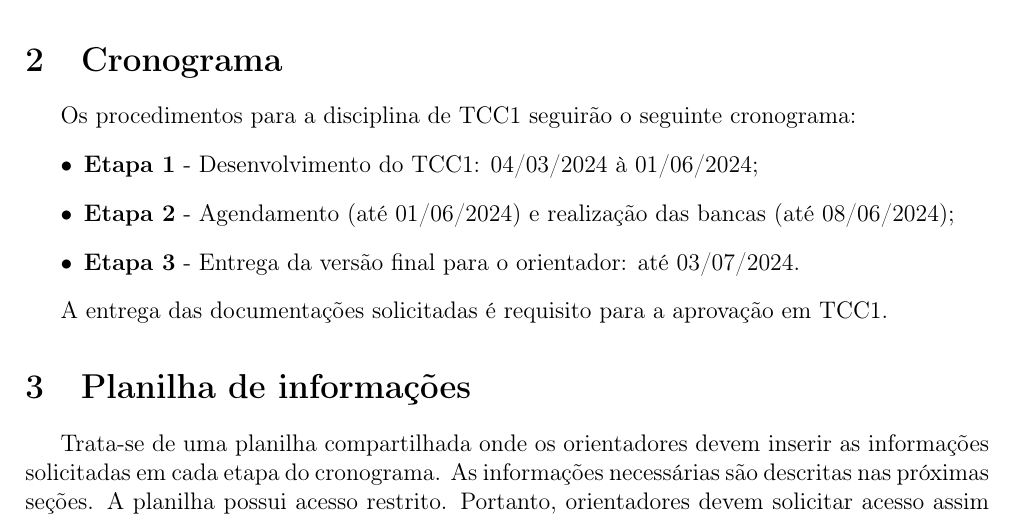
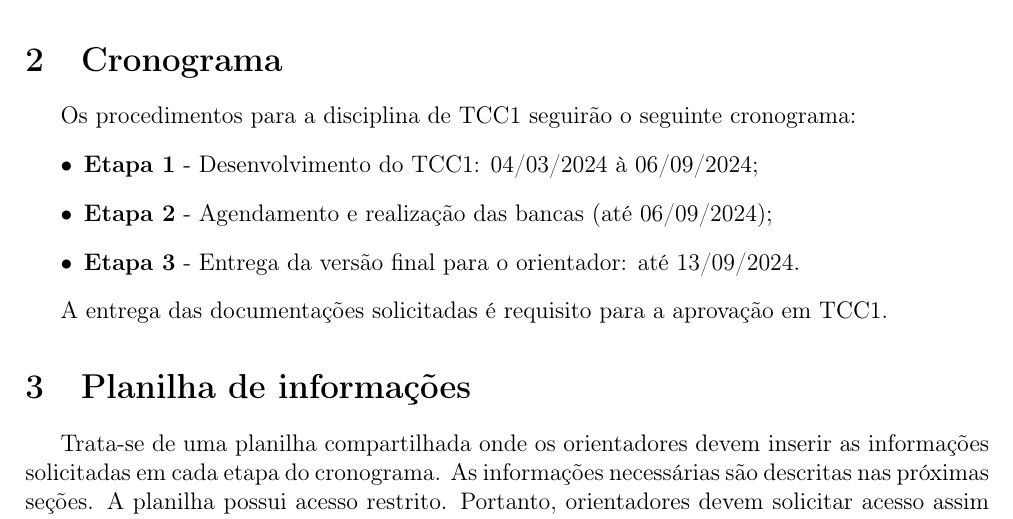
Before and after one commit to fpfrimer/manual_tcc, a LaTeX thesis (manual_tcc1.tex): part of page 1 of 5, cut so that both start at the same text. Compiled offline with pdfLaTeX.

Commit message:
update tcc1

```diff
--- a/manual_tcc1.tex
+++ b/manual_tcc1.tex
@@ -22,9 +22,9 @@
 
 % Atualizar as datas a cada semestre:
 \newcommand{\startdate}{04/03/2024}		% Data de início do semestre
-\newcommand{\agendadate}{01/06/2024}	% Prazo para desenvolvimento e escrita do TCC
-\newcommand{\bancadate}{08/06/2024}		% Prazo para realização das Bancas
-\newcommand{\finaldate}{03/07/2024}		% Prazo para a entrega da versão final
+\newcommand{\agendadate}{06/09/2024}	% Prazo para desenvolvimento e escrita do TCC
+\newcommand{\bancadate}{06/09/2024}		% Prazo para realização das Bancas
+\newcommand{\finaldate}{13/09/2024}		% Prazo para a entrega da versão final
 \newcommand{\seiprocess}{23064.008517/2024-83} % Processo para as ATAs
 
 \begin{document}
@@ -48,7 +48,7 @@
     Os procedimentos para a disciplina de TCC1 seguirão o seguinte cronograma:
     \begin{itemize}
     	\item \textbf{Etapa 1} - Desenvolvimento do TCC1: \startdate{} à \agendadate;
-    	\item \textbf{Etapa 2} - Agendamento (até \agendadate) e realização das bancas (até \bancadate);
+    	\item \textbf{Etapa 2} - Agendamento  e realização das bancas (até \bancadate);
     	\item \textbf{Etapa 3} - Entrega da versão final para o orientador: até \finaldate.
     \end{itemize}
 
```
Also changed, not shown: manual_tcc1.pdf.
